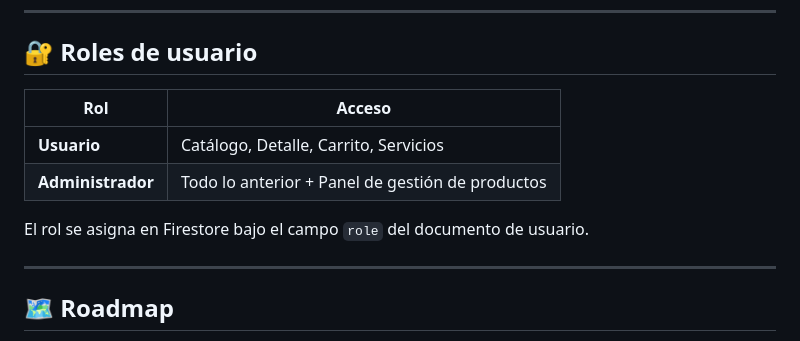
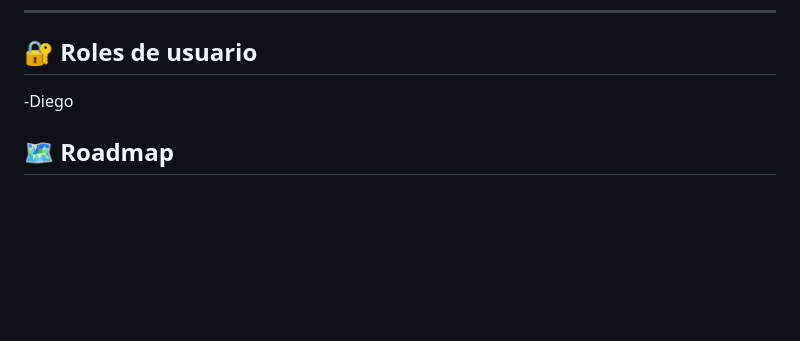
Before and after one commit to FranGuti14/EcoBikes-App, a Markdown page: README.md, the part around the change. Drawn GitHub-style; blank space fills up the shorter version.

Commit message:
test: prueba de pipeline

```diff
--- a/README.md
+++ b/README.md
@@ -106,15 +106,7 @@ Escanea el QR con **Expo Go** en tu celular Android o iOS.
 
 ## 🔐 Roles de usuario
 
-| Rol | Acceso |
-|---|---|
-| **Usuario** | Catálogo, Detalle, Carrito, Servicios |
-| **Administrador** | Todo lo anterior + Panel de gestión de productos |
-
-El rol se asigna en Firestore bajo el campo `role` del documento de usuario.
-
----
-
+ -Diego
 ## 🗺️ Roadmap
 
 - [x] Autenticación Firebase con roles
```
